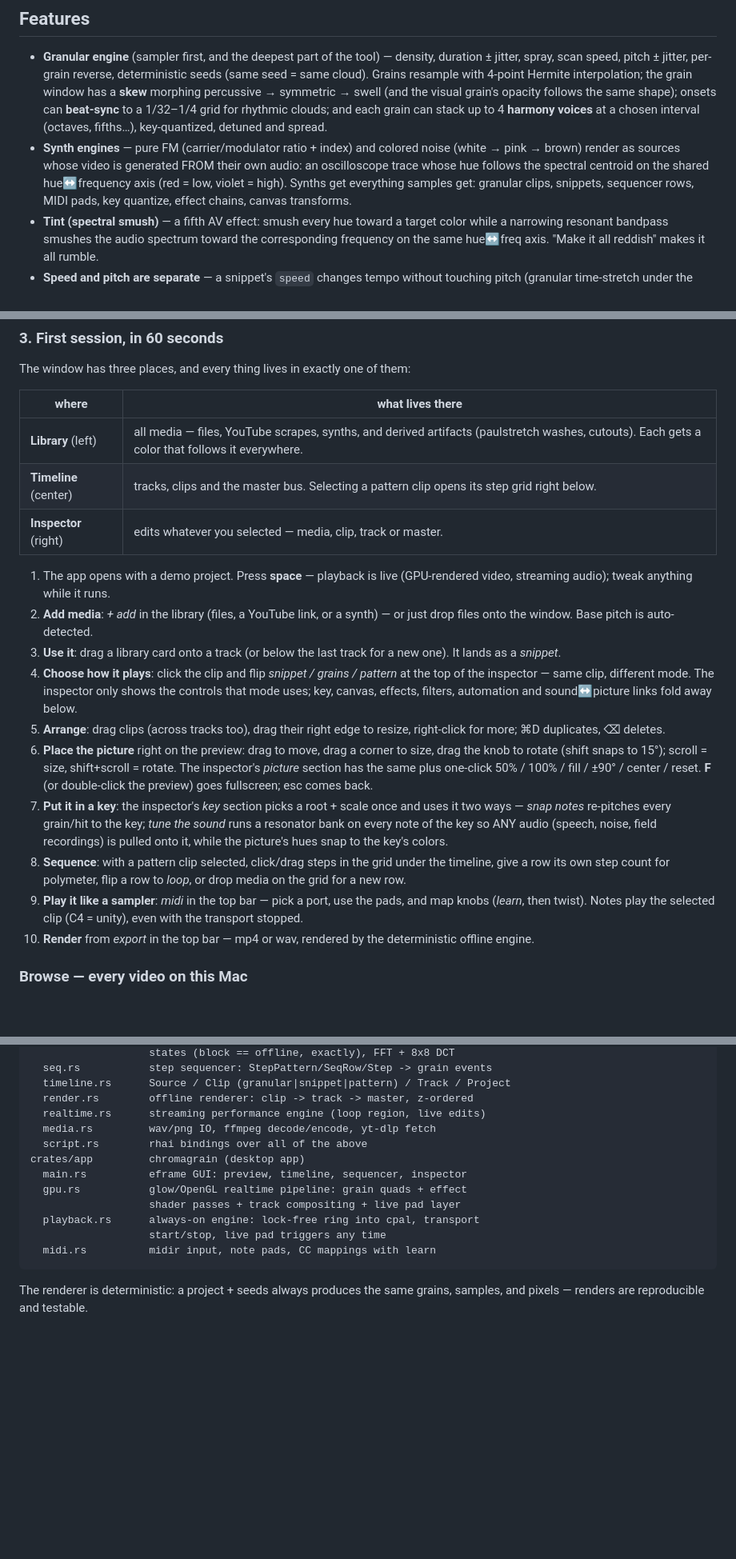
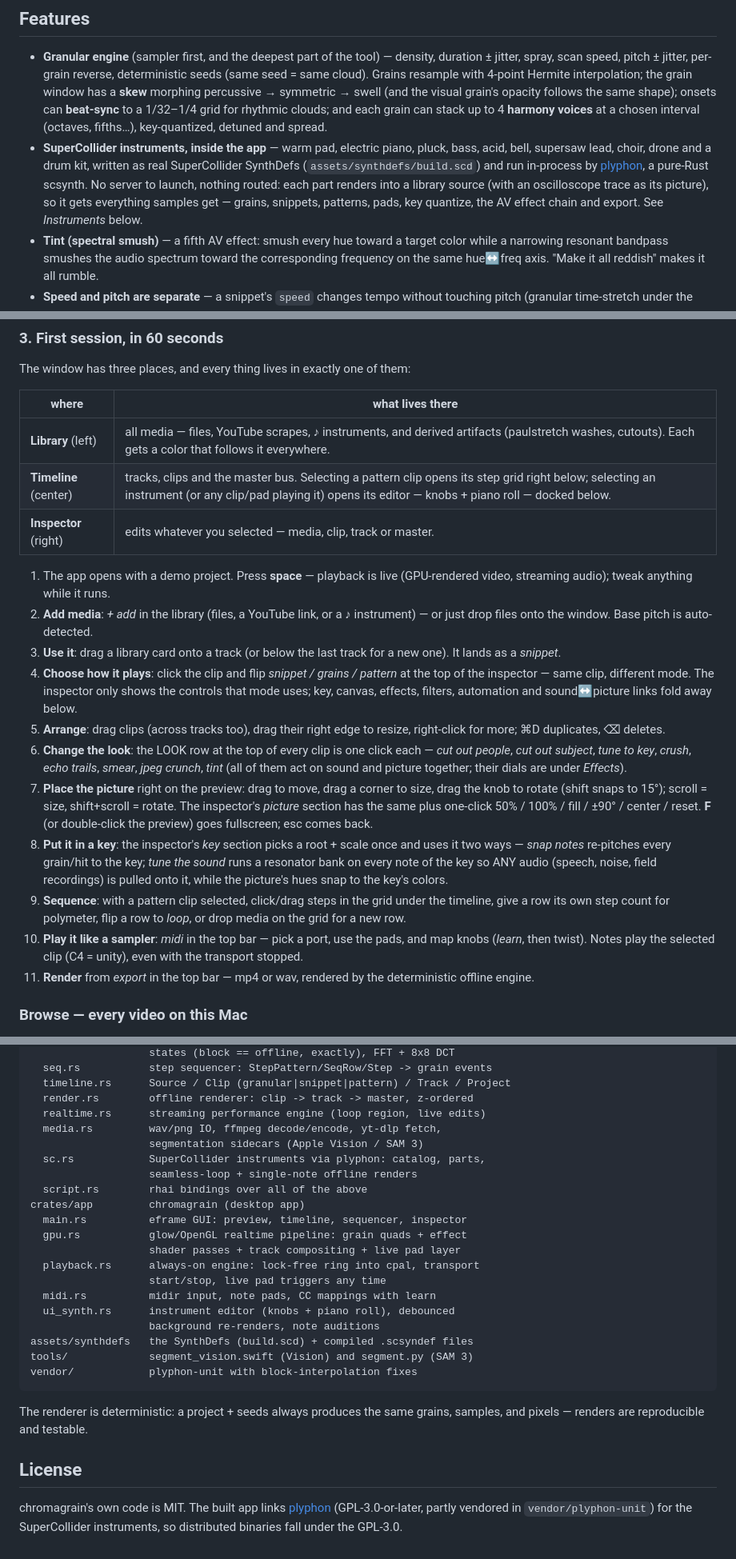
Before and after one commit to ardenschager/gray-area-hax, a Markdown page: README.md, 3 parts joined by grey strips. Shown at 80% size. Drawn GitHub-style; blank space fills up the shorter version.

````diff
--- a/README.md
+++ b/README.md
@@ -85,13 +85,14 @@ versa). It will be crunchy.
   follows the same shape); onsets can **beat-sync** to a 1/32–1/4 grid for
   rhythmic clouds; and each grain can stack up to 4 **harmony voices** at
   a chosen interval (octaves, fifths…), key-quantized, detuned and spread.
-- **Synth engines** — pure FM (carrier/modulator ratio + index) and
-  colored noise (white → pink → brown) render as sources whose video is
-  generated FROM their own audio: an oscilloscope trace whose hue follows
-  the spectral centroid on the shared hue↔frequency axis (red = low,
-  violet = high). Synths get everything samples get: granular clips,
-  snippets, sequencer rows, MIDI pads, key quantize, effect chains,
-  canvas transforms.
+- **SuperCollider instruments, inside the app** — warm pad, electric
+  piano, pluck, bass, acid, bell, supersaw lead, choir, drone and a drum
+  kit, written as real SuperCollider SynthDefs (`assets/synthdefs/build.scd`)
+  and run in-process by [plyphon](https://github.com/nannou-org/plyphon), a
+  pure-Rust scsynth. No server to launch, nothing routed: each part renders
+  into a library source (with an oscilloscope trace as its picture), so it
+  gets everything samples get — grains, snippets, patterns, pads, key
+  quantize, the AV effect chain and export. See *Instruments* below.
 - **Tint (spectral smush)** — a fifth AV effect: smush every hue toward a
   target color while a narrowing resonant bandpass smushes the audio
   spectrum toward the corresponding frequency on the same hue↔freq axis.
@@ -217,14 +221,15 @@ The window has three places, and every thing lives in exactly one of them:
 
 | where | what lives there |
 |-------|------------------|
-| **Library** (left) | all media — files, YouTube scrapes, synths, and derived artifacts (paulstretch washes, cutouts). Each gets a color that follows it everywhere. |
-| **Timeline** (center) | tracks, clips and the master bus. Selecting a pattern clip opens its step grid right below. |
+| **Library** (left) | all media — files, YouTube scrapes, ♪ instruments, and derived artifacts (paulstretch washes, cutouts). Each gets a color that follows it everywhere. |
+| **Timeline** (center) | tracks, clips and the master bus. Selecting a pattern clip opens its step grid right below; selecting an instrument (or any clip/pad playing it) opens its editor — knobs + piano roll — docked below. |
 | **Inspector** (right) | edits whatever you selected — media, clip, track or master. |
 
 1. The app opens with a demo project. Press **space** — playback is live
    (GPU-rendered video, streaming audio); tweak anything while it runs.
 2. **Add media**: *+ add* in the library (files, a YouTube link, or a
-   synth) — or just drop files onto the window. Base pitch is auto-detected.
+   ♪ instrument) — or just drop files onto the window. Base pitch is
+   auto-detected.
 3. **Use it**: drag a library card onto a track (or below the last track
    for a new one). It lands as a *snippet*.
 4. **Choose how it plays**: click the clip and flip *snippet / grains /
@@ -233,23 +238,27 @@ The window has three places, and every thing lives in exactly one of them:
    filters, automation and sound↔picture links fold away below.
 5. **Arrange**: drag clips (across tracks too), drag their right edge to
    resize, right-click for more; ⌘D duplicates, ⌫ deletes.
-6. **Place the picture** right on the preview: drag to move, drag a corner
+6. **Change the look**: the LOOK row at the top of every clip is one click
+   each — *cut out people*, *cut out subject*, *tune to key*, *crush*,
+   *echo trails*, *smear*, *jpeg crunch*, *tint* (all of them act on sound
+   and picture together; their dials are under *Effects*).
+7. **Place the picture** right on the preview: drag to move, drag a corner
    to size, drag the knob to rotate (shift snaps to 15°); scroll = size,
    shift+scroll = rotate. The inspector's *picture* section has the same
    plus one-click 50% / 100% / fill / ±90° / center / reset. **F** (or
    double-click the preview) goes fullscreen; esc comes back.
-7. **Put it in a key**: the inspector's *key* section picks a root + scale
+8. **Put it in a key**: the inspector's *key* section picks a root + scale
    once and uses it two ways — *snap notes* re-pitches every grain/hit to
    the key; *tune the sound* runs a resonator bank on every note of the key
    so ANY audio (speech, noise, field recordings) is pulled onto it, while
    the picture's hues snap to the key's colors.
-8. **Sequence**: with a pattern clip selected, click/drag steps in the grid
+9. **Sequence**: with a pattern clip selected, click/drag steps in the grid
    under the timeline, give a row its own step count for polymeter, flip a
    row to *loop*, or drop media on the grid for a new row.
-9. **Play it like a sampler**: *midi* in the top bar — pick a port, use the
+10. **Play it like a sampler**: *midi* in the top bar — pick a port, use the
    pads, and map knobs (*learn*, then twist). Notes play the selected clip
    (C4 = unity), even with the transport stopped.
-10. **Render** from *export* in the top bar — mp4 or wav, rendered by the
+11. **Render** from *export* in the top bar — mp4 or wav, rendered by the
    deterministic offline engine.
 
 ### Browse — every video on this Mac
@@ -407,7 +445,10 @@ crates/core        chromagrain-core (headless, fully tested)
   timeline.rs      Source / Clip (granular|snippet|pattern) / Track / Project
   render.rs        offline renderer: clip -> track -> master, z-ordered
   realtime.rs      streaming performance engine (loop region, live edits)
-  media.rs         wav/png IO, ffmpeg decode/encode, yt-dlp fetch
+  media.rs         wav/png IO, ffmpeg decode/encode, yt-dlp fetch,
+                   segmentation sidecars (Apple Vision / SAM 3)
+  sc.rs            SuperCollider instruments via plyphon: catalog, parts,
+                   seamless-loop + single-note offline renders
   script.rs        rhai bindings over all of the above
 crates/app         chromagrain (desktop app)
   main.rs          eframe GUI: preview, timeline, sequencer, inspector
@@ -416,7 +457,19 @@ crates/app         chromagrain (desktop app)
   playback.rs      always-on engine: lock-free ring into cpal, transport
                    start/stop, live pad triggers any time
   midi.rs          midir input, note pads, CC mappings with learn
+  ui_synth.rs      instrument editor (knobs + piano roll), debounced
+                   background re-renders, note auditions
+assets/synthdefs   the SynthDefs (build.scd) + compiled .scsyndef files
+tools/             segment_vision.swift (Vision) and segment.py (SAM 3)
+vendor/            plyphon-unit with block-interpolation fixes
 ```
 
 The renderer is deterministic: a project + seeds always produces the same
 grains, samples, and pixels — renders are reproducible and testable.
+
+## License
+
+chromagrain's own code is MIT. The built app links
+[plyphon](https://github.com/nannou-org/plyphon) (GPL-3.0-or-later, partly
+vendored in `vendor/plyphon-unit`) for the SuperCollider instruments, so
+distributed binaries fall under the GPL-3.0.
````
Also changed, not shown: other parts of README.md (+34 -2 lines), docs/instruments.png (added), 9 other files.
